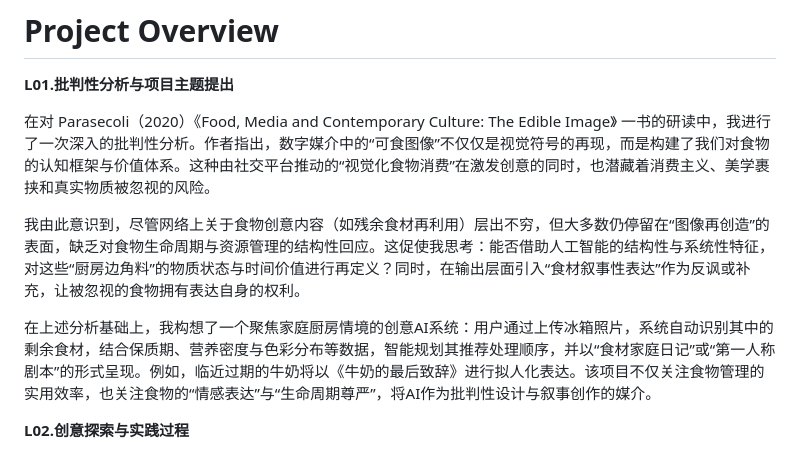
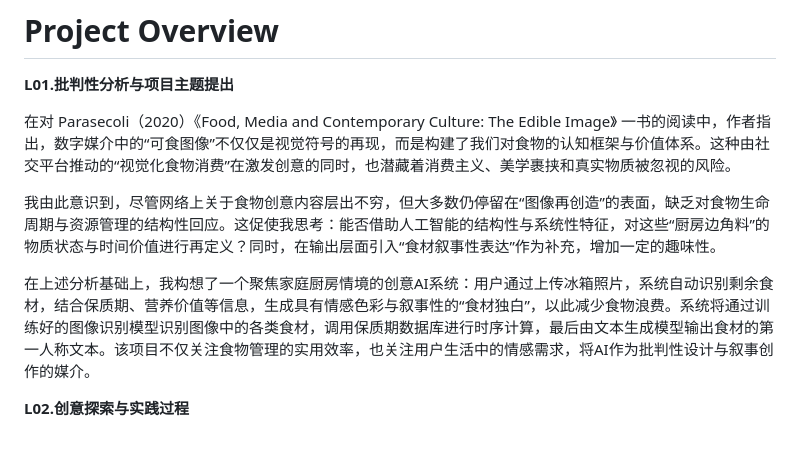
Before and after one commit to Suning26/Coding-3-Final-project-C, a Markdown page: OVERVIEW.md, the part around the change. GitHub-like rendering.

```diff
--- a/OVERVIEW.md
+++ b/OVERVIEW.md
@@ -2,11 +2,11 @@
 
 **L01.批判性分析与项目主题提出**
 
-在对 Parasecoli（2020）《Food, Media and Contemporary Culture: The Edible Image》 一书的研读中，我进行了一次深入的批判性分析。作者指出，数字媒介中的“可食图像”不仅仅是视觉符号的再现，而是构建了我们对食物的认知框架与价值体系。这种由社交平台推动的“视觉化食物消费”在激发创意的同时，也潜藏着消费主义、美学裹挟和真实物质被忽视的风险。
+在对 Parasecoli（2020）《Food, Media and Contemporary Culture: The Edible Image》 一书的阅读中，作者指出，数字媒介中的“可食图像”不仅仅是视觉符号的再现，而是构建了我们对食物的认知框架与价值体系。这种由社交平台推动的“视觉化食物消费”在激发创意的同时，也潜藏着消费主义、美学裹挟和真实物质被忽视的风险。
 
-我由此意识到，尽管网络上关于食物创意内容（如残余食材再利用）层出不穷，但大多数仍停留在“图像再创造”的表面，缺乏对食物生命周期与资源管理的结构性回应。这促使我思考：能否借助人工智能的结构性与系统性特征，对这些“厨房边角料”的物质状态与时间价值进行再定义？同时，在输出层面引入“食材叙事性表达”作为反讽或补充，让被忽视的食物拥有表达自身的权利。
+我由此意识到，尽管网络上关于食物创意内容层出不穷，但大多数仍停留在“图像再创造”的表面，缺乏对食物生命周期与资源管理的结构性回应。这促使我思考：能否借助人工智能的结构性与系统性特征，对这些“厨房边角料”的物质状态与时间价值进行再定义？同时，在输出层面引入“食材叙事性表达”作为补充，增加一定的趣味性。
 
-在上述分析基础上，我构想了一个聚焦家庭厨房情境的创意AI系统：用户通过上传冰箱照片，系统自动识别其中的剩余食材，结合保质期、营养密度与色彩分布等数据，智能规划其推荐处理顺序，并以“食材家庭日记”或“第一人称剧本”的形式呈现。例如，临近过期的牛奶将以《牛奶的最后致辞》进行拟人化表达。该项目不仅关注食物管理的实用效率，也关注食物的“情感表达”与“生命周期尊严”，将AI作为批判性设计与叙事创作的媒介。
+在上述分析基础上，我构想了一个聚焦家庭厨房情境的创意AI系统：用户通过上传冰箱照片，系统自动识别剩余食材，结合保质期、营养价值等信息，生成具有情感色彩与叙事性的“食材独白”，以此减少食物浪费。系统将通过训练好的图像识别模型识别图像中的各类食材，调用保质期数据库进行时序计算，最后由文本生成模型输出食材的第一人称文本。该项目不仅关注食物管理的实用效率，也关注用户生活中的情感需求，将AI作为批判性设计与叙事创作的媒介。
 
 **L02.创意探索与实践过程**
 
```
